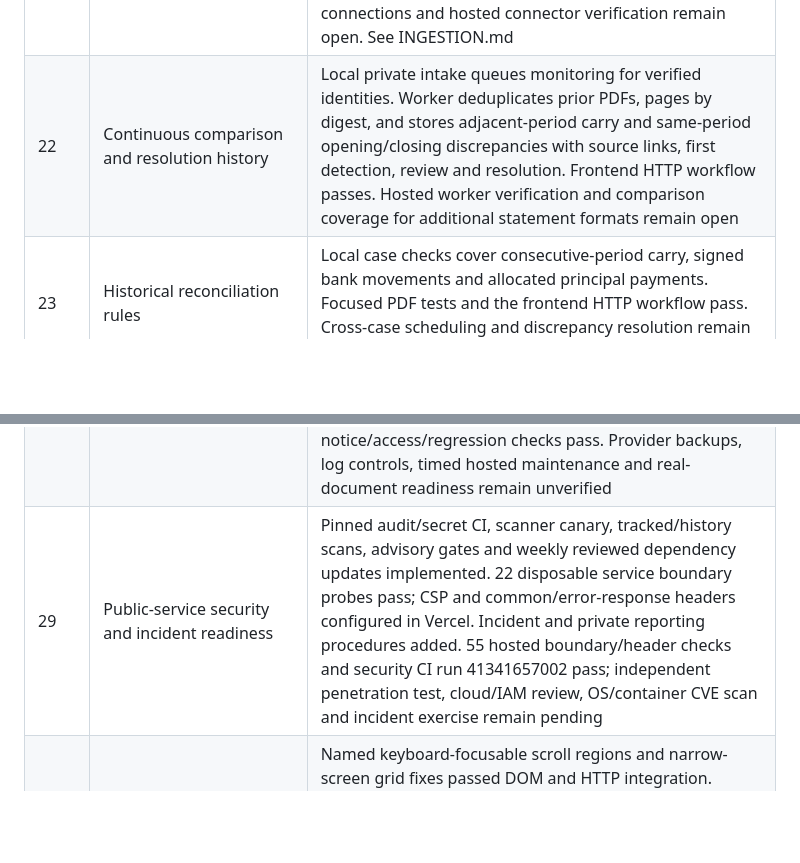
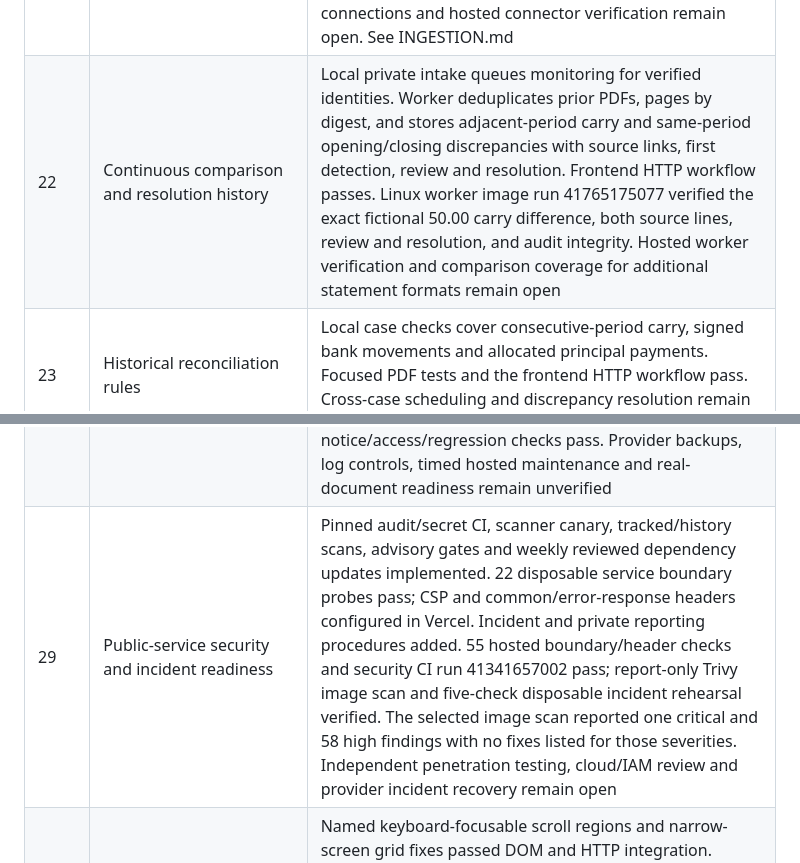
Before and after one commit to KonetiBalaji/paper_trail_agent, a Markdown page: docs/GOAL-LEDGER.md, 2 parts joined by grey strips. Drawn GitHub-style; blank space fills up the shorter version.

Commit message:
Record verified worker and security evidence in roadmap

```diff
--- a/docs/GOAL-LEDGER.md
+++ b/docs/GOAL-LEDGER.md
@@ -26,14 +26,14 @@ This ledger preserves the full goal. A code stub, passing narrow fixture or depl
 | 19 | Routing/fallback, tokens, cost and latency | Auto routes known layouts locally and unknown layouts to Muse Spark. Actual token counts, latency and opt-in cost estimates are exposed. Four earlier live Auto layouts passed. The new missing-credentials fallback keeps verified local findings, records zero model calls and requires review. A fresh monitoring release run encountered a Meta HTTP 504. Broader fallback reliability remains open |
 | 20 | Agent-level evaluation | Cached source/fixture-checked scorecard API/UI implemented: 19-case local per-field/layout metrics with review reasons, 30 controlled Critic faults/17 controls, 12 actual MCP probes and separately annotated retrieval precision (2/4). Recorded-live evaluator scores request correctness, arithmetic/value grounding, total repetition, citation coverage and native/image field counts. Two failed live attempts retained; budget/available-text prompt guard added. Fresh four-case live snapshot passes (12/12 grounded requests, 7/7 exact calculations, native field precision/recall 100% on this fictional set; seven image-only fields correctly withheld). 43 hosted regression checks pass, including scorecard source/fixture/live freshness. All four CI jobs pass in runs 41340397940 and 41340543720, including Linux DOM/HTTP and the line-ending correction. Real-world/generalized accuracy is not claimed |
 | 21 | Upload/email/portal ingestion and deduplication | Upload/API/demo deduplication is deployed and passed 17 hosted checks. Review branch adds authenticated MIME attachment intake, a dedicated IMAP folder poller and a configured direct PDF portal connector. Eight integration tests pass, including cross-channel reuse, cursor recovery and redirect rejection. Live provider connections and hosted connector verification remain open. See INGESTION.md |
-| 22 | Continuous comparison and resolution history | Local private intake queues monitoring for verified identities. Worker deduplicates prior PDFs, pages by digest, and stores adjacent-period carry and same-period opening/closing discrepancies with source links, first detection, review and resolution. Frontend HTTP workflow passes. Hosted worker verification and comparison coverage for additional statement formats remain open |
+| 22 | Continuous comparison and resolution history | Local private intake queues monitoring for verified identities. Worker deduplicates prior PDFs, pages by digest, and stores adjacent-period carry and same-period opening/closing discrepancies with source links, first detection, review and resolution. Frontend HTTP workflow passes. Linux worker image run 41765175077 verified the exact fictional 50.00 carry difference, both source lines, review and resolution, and audit integrity. Hosted worker verification and comparison coverage for additional statement formats remain open |
 | 23 | Historical reconciliation rules | Local case checks cover consecutive-period carry, signed bank movements and allocated principal payments. Focused PDF tests and the frontend HTTP workflow pass. Cross-case scheduling and discrepancy resolution remain part of item 22. See HISTORICAL-RULES.md |
 | 24 | Authenticated team roles and review | Service sessions, workspace isolation, admin/reviewer/viewer roles and CSRF covered by integration tests; live account setup pending |
 | 25 | Database, durable jobs, backup/recovery and uptime | Encrypted SQL repository, leased eval/OCR/monitoring jobs, heartbeat readiness, and SQLite backup restore tested. PostgreSQL native dump and restore passed in disposable CI (run 41613699682, nine tests passed). Public uptime workflow is active on main and passed manual run 41648138418. Scheduled production runs 41712945825 and 41750007981 passed. The Linux worker image processed a queued eval and retired its heartbeat in run 41751291557. Provider backup recovery and persistent hosted execution remain open |
 | 26 | Immutable originals, actor audit and versioned exports | Immutable original hashes, actor audit chain, report versions and export replay implemented. A hosted synthetic case verified three export versions after two decisions, original 50.00 finding preserved, and a valid audit chain |
 | 27 | Evidence-backed lender/dispute drafts | Lender enquiry and statement-dispute API/UI implemented: human-approved native findings only, reproduced checks, exact totals/differences and both cross-statement sources; report/review version guards, PII-pattern redaction, manual text selection and no send/payment transport. Local API, actual DOM-to-HTTP and 18 hosted checks pass; visual/mobile browser proof remains pending |
 | 28 | Retention, deletion, encryption, privacy/terms | Admin retention preview/policy/revision gates, explicit enable acknowledgement, bounded worker/manual cleanup and public data-use/terms notice implemented. Policies default disabled; PDFs and every report/review version are removed atomically, with minimal audit/job metadata retained. Local API, actual DOM/HTTP deletion, PostgreSQL review race and 28 hosted notice/access/regression checks pass. Provider backups, log controls, timed hosted maintenance and real-document readiness remain unverified |
-| 29 | Public-service security and incident readiness | Pinned audit/secret CI, scanner canary, tracked/history scans, advisory gates and weekly reviewed dependency updates implemented. 22 disposable service boundary probes pass; CSP and common/error-response headers configured in Vercel. Incident and private reporting procedures added. 55 hosted boundary/header checks and security CI run 41341657002 pass; independent penetration test, cloud/IAM review, OS/container CVE scan and incident exercise remain pending |
+| 29 | Public-service security and incident readiness | Pinned audit/secret CI, scanner canary, tracked/history scans, advisory gates and weekly reviewed dependency updates implemented. 22 disposable service boundary probes pass; CSP and common/error-response headers configured in Vercel. Incident and private reporting procedures added. 55 hosted boundary/header checks and security CI run 41341657002 pass; report-only Trivy image scan and five-check disposable incident rehearsal verified. The selected image scan reported one critical and 58 high findings with no fixes listed for those severities. Independent penetration testing, cloud/IAM review and provider incident recovery remain open |
 | 30 | Accessibility, mobile and readable exports | Named keyboard-focusable scroll regions and narrow-screen grid fixes passed DOM and HTTP integration. Hosted 390px Chromium smoke (run 41763610843) verifies keyboard entry, touch activation, no horizontal page overflow, a 44px checklist control and the redacted Markdown export. Physical-device and screen-reader testing remain open |
 | 31 | International formats/languages and currency policy | Five synthetic native-text PDF tests verify same-currency EUR/GBP/INR results, ISO and English dates, and review for cross-currency comparisons and ambiguous dates. README defines the supported format policy and excludes exchange-rate conversion. Localized decimal formats and non-English statements remain outside verified coverage |
 | 32 | CSV/accounting exports and scoped API keys/limits | Redacted facts CSV and neutral bank-transaction accounting worksheet implemented with exact amounts/currencies/sources and text-formula escaping. Server-to-server submit/read API, workspace isolation, expiring/revocable scoped HMAC keys, encrypted labels, quotas and admin UI implemented; local API, real DOM/HTTP and PostgreSQL concurrency tests pass. Hosted CSV, cookie/Bearer separation and guest-key denial pass; production admin key/client walkthrough pending. No vendor mapping or automatic journal posting |
```
